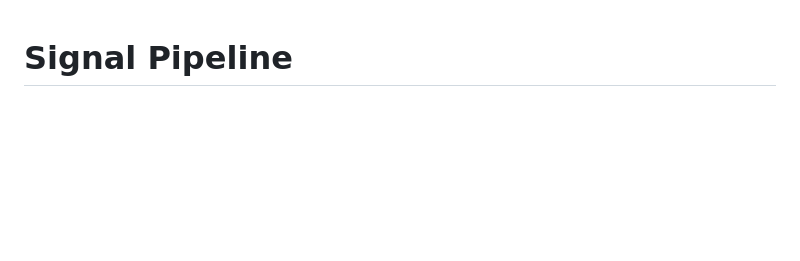
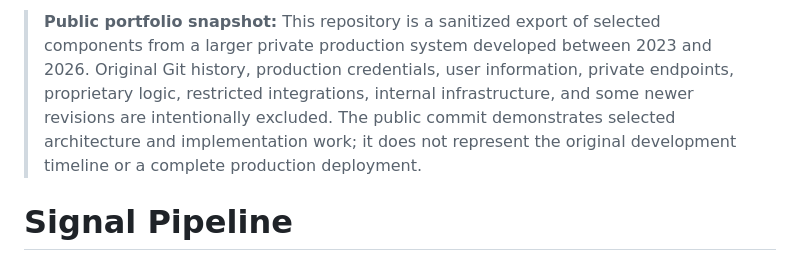
Before and after one commit to kinglingo3281/signalpipeline1, a Markdown page: README.md, the part around the change. Rendered like a GitHub page; blank space fills up the shorter version.

Commit message:
docs: add public-snapshot notice

```diff
--- a/README.md
+++ b/README.md
@@ -1,3 +1,5 @@
+> **Public portfolio snapshot:** This repository is a sanitized export of selected components from a larger private production system developed between 2023 and 2026. Original Git history, production credentials, user information, private endpoints, proprietary logic, restricted integrations, internal infrastructure, and some newer revisions are intentionally excluded. The public commit demonstrates selected architecture and implementation work; it does not represent the original development timeline or a complete production deployment.
+
 # Signal Pipeline
 
 A standalone Python signal engine that generates trading signals from exchange data via CCXT and delivers them to multiple endpoints — Telegram for notifications and an SSE server for real-time client distribution.
```
